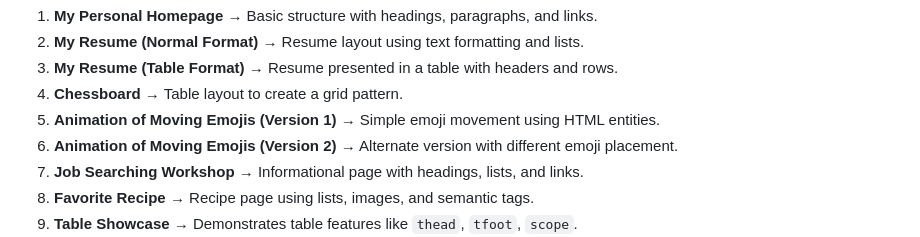
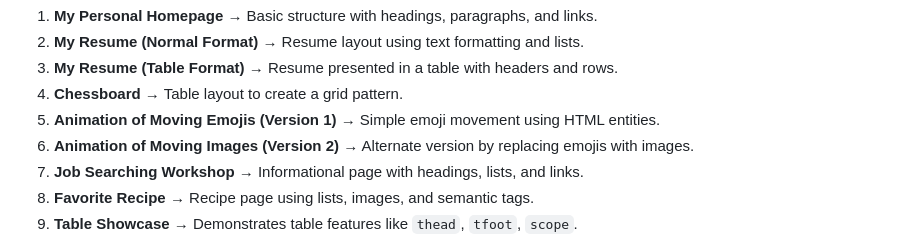
Before and after one commit to akkisaikumarreddy/HTML-Projects, a Markdown page: README.md, the part around the change. GitHub-like rendering.

Commit message:
Update animation description in README.md

```diff
--- a/README.md
+++ b/README.md
@@ -49,7 +49,7 @@ Each project demonstrates different HTML tags, structures, and concepts.
   <li><strong>My Resume (Table Format)</strong> → Resume presented in a table with headers and rows.</li>
   <li><strong>Chessboard</strong> → Table layout to create a grid pattern.</li>
   <li><strong>Animation of Moving Emojis (Version 1)</strong> → Simple emoji movement using HTML entities.</li>
-  <li><strong>Animation of Moving Emojis (Version 2)</strong> → Alternate version with different emoji placement.</li>
+  <li><strong>Animation of Moving Images (Version 2)</strong> → Alternate version by replacing emojis with images.</li>
   <li><strong>Job Searching Workshop</strong> → Informational page with headings, lists, and links.</li>
   <li><strong>Favorite Recipe</strong> → Recipe page using lists, images, and semantic tags.</li>
   <li><strong>Table Showcase</strong> → Demonstrates table features like <code>thead</code>, <code>tfoot</code>, <code>scope</code>.</li>
```
